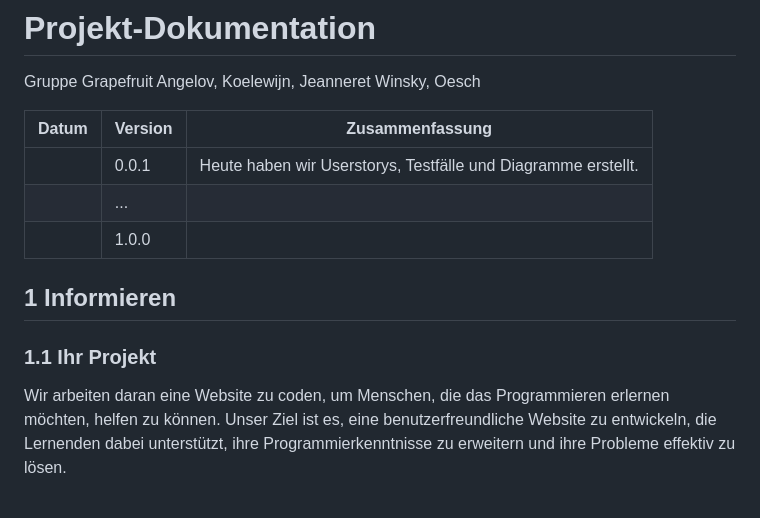
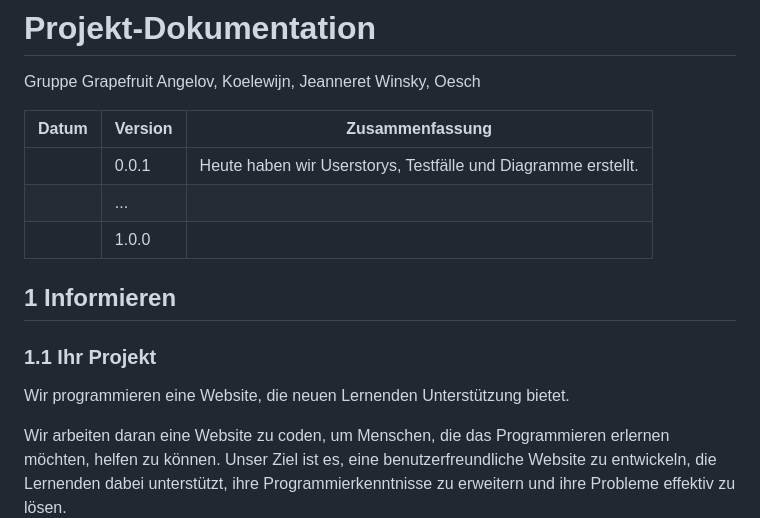
Before and after one commit to Kurizaki/LA1600, a Markdown page: Projekt Dokumentation.md, the part around the change. GitHub-like rendering; blank space fills up the shorter version.

```diff
--- a/Projekt Dokumentation.md
+++ b/Projekt Dokumentation.md
@@ -5,13 +5,14 @@ Gruppe Grapefruit Angelov, Koelewijn, Jeanneret Winsky, Oesch
 
 | Datum | Version | Zusammenfassung                                              |
 | ----- | ------- | ------------------------------------------------------------ |
-|       | 0.0.1   | Heute haben wir Userstorys, Testfälle und Diagramme erstellt.  |
+|       | 0.0.1   | Heute haben wir Userstorys, Testfälle und Diagramme erstellt.|
 |       | ...     |                                                              |
 |       | 1.0.0   |                                                              |
 
 ## 1 Informieren
 
 ### 1.1 Ihr Projekt
+Wir programmieren eine Website, die neuen Lernenden Unterstützung bietet.
 
 Wir arbeiten daran eine Website zu coden, um Menschen, die das Programmieren erlernen möchten, helfen zu können. Unser Ziel ist es, eine benutzerfreundliche Website zu entwickeln, die Lernenden dabei unterstützt, ihre Programmierkenntnisse zu erweitern und ihre Probleme effektiv zu lösen.
 
```
